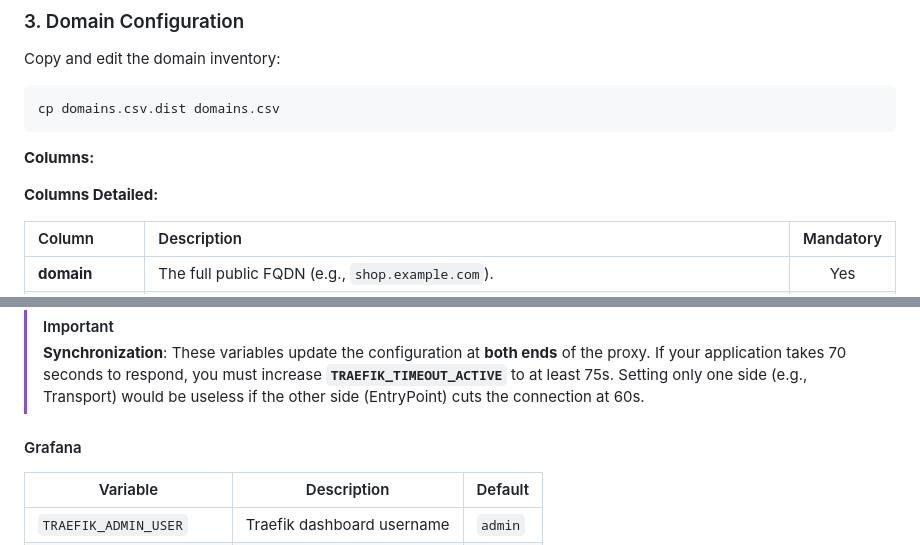
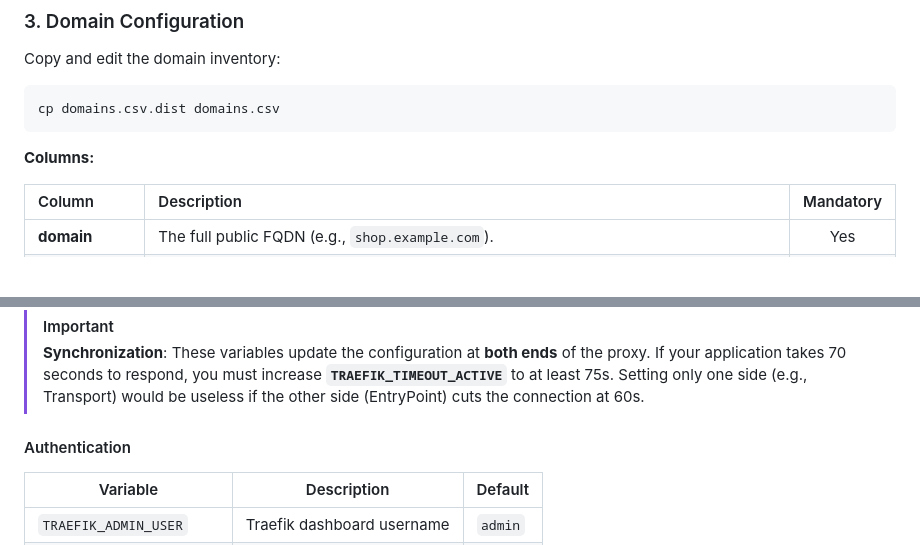
Before and after one commit to pinano/traefik-crowdsec-anubis-grafana, a Markdown page: README.md, 2 parts joined by grey strips. Rendered like a GitHub page; blank space fills up the shorter version.

Commit message:
fix titles

```diff
--- a/README.md
+++ b/README.md
@@ -345,8 +345,6 @@ cp domains.csv.dist domains.csv
 
 **Columns:**
 
-**Columns Detailed:**
-
 | Column | Description | Mandatory |
 |:---|:---|:---:|
 | **domain** | The full public FQDN (e.g., `shop.example.com`). | Yes |
@@ -478,7 +476,7 @@ Legacy applications or slow backends may require adjusted timeouts. We provide t
 > **Synchronization**: These variables update the configuration at **both ends** of the proxy.
 > If your application takes 70 seconds to respond, you must increase **`TRAEFIK_TIMEOUT_ACTIVE`** to at least 75s. Setting only one side (e.g., Transport) would be useless if the other side (EntryPoint) cuts the connection at 60s.
 
-#### Grafana
+#### Authentication
 
 | Variable | Description | Default |
 |----------|-------------|---------|
```
Also changed, not shown: other parts of README.md (+0 -1 lines).
